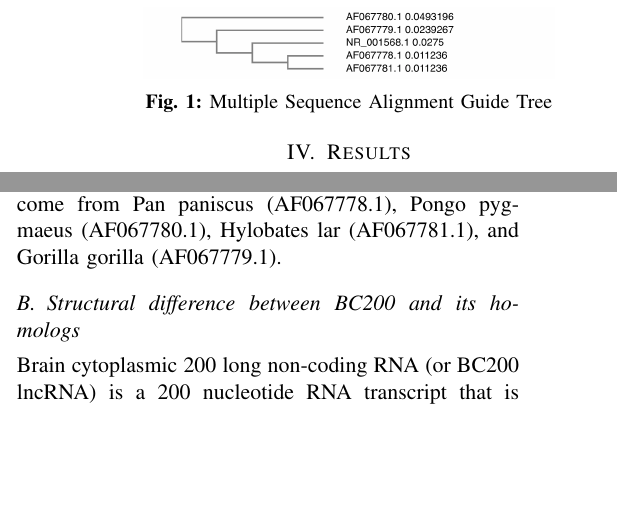
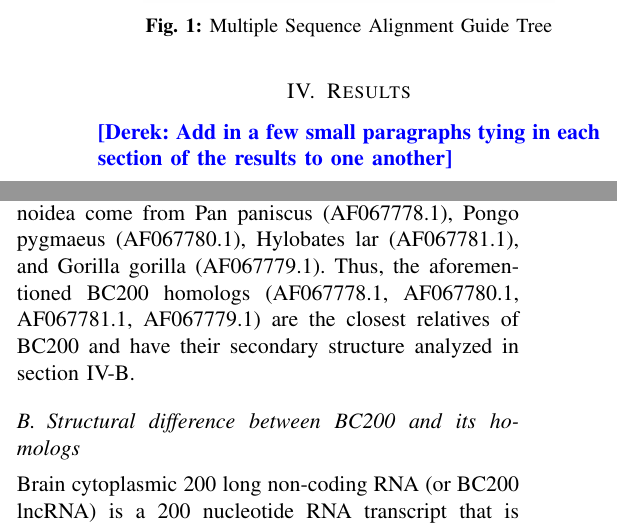
Before and after one commit to DerekRobin/CSC525-Project, a LaTeX paper (report/report.tex): two parts of the columns of page 3 of 6, joined at a grey line, cut so that both start at the same text, the shorter picture padded with empty space. Compiled offline with pdfLaTeX.

Commit message:
update report.tex

```diff
--- a/report/report.tex
+++ b/report/report.tex
@@ -166,7 +166,10 @@ The output format is in ClustalW, and the guide tree is shown below.
 
 \section{Results}\label{sec:results}
 
+\derek{Add in a few small paragraphs tying in each section of the results to one another}
+
 \subsection{Phylogenetic Tree of BC200}
+
 The results of the phylogenetic analysis can be found in figure \ref{fig:phylo-tree}.
 The tree shows that the Homo sapiens BC200 lncRNA and the Gorilla gorilla BC200 lncRNA are likely to share a common ancestor.
 Similarly, the BC200 homologs from Pan paniscus and Hylobates lar are likely to share a common ancestor.
@@ -181,6 +184,7 @@ This is also the case for the BC200 homologs from Macaca mulatta, Papio hamadrya
 
 Additionally, table \ref{tbl:distances} shows the pairwise distances between sequences which estimate the evolutionary divergence between sequences.
 The evolutionary divergence estimates show that the four most closely related homologs of BC200 found in other hominoidea come from Pan paniscus (AF067778.1), Pongo pygmaeus (AF067780.1), Hylobates lar (AF067781.1), and Gorilla gorilla (AF067779.1).
+Thus, the aforementioned BC200 homologs (AF067778.1, AF067780.1, AF067781.1, AF067779.1) are the closest relatives of BC200 and have their secondary structure analyzed in section \ref{sec:results-structure}.
 
 \begin{table*}[h]
   \centering
```
Also changed, not shown: report/report.pdf.
